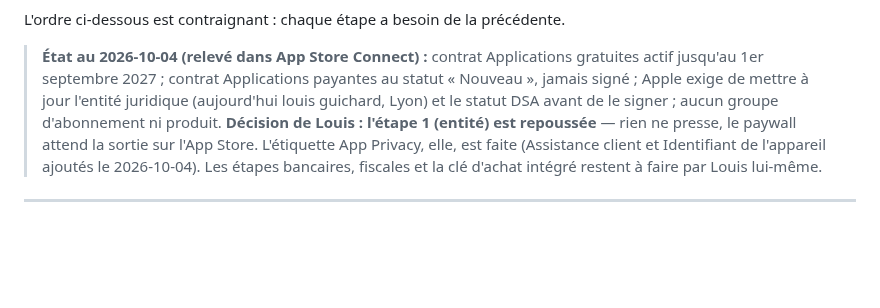
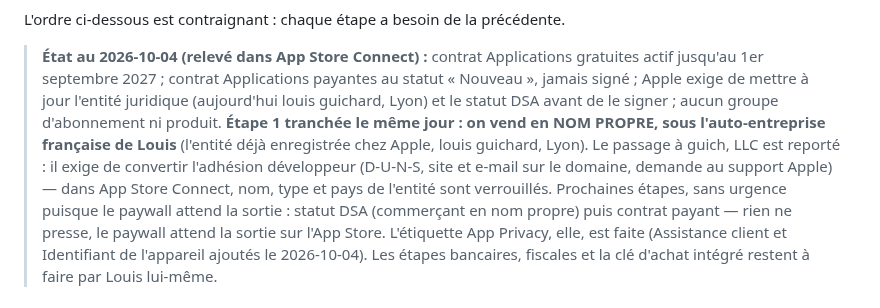
Before and after one commit to guichstudio/podcapp, a Markdown page: docs/freemium-etapes-humaines.md, the part around the change. Drawn GitHub-style; blank space fills up the shorter version.

Commit message:
decision: vendre en nom propre (auto-entreprise FR), la LLC plus tard
Co-Authored-By: Claude Opus 5.5 <noreply@anthropic.com>

```diff
--- a/docs/freemium-etapes-humaines.md
+++ b/docs/freemium-etapes-humaines.md
@@ -15,8 +15,13 @@ L'ordre ci-dessous est contraignant : chaque étape a besoin de la précédente.
 > gratuites actif jusqu'au 1er septembre 2027 ; contrat Applications payantes au
 > statut « Nouveau », jamais signé ; Apple exige de mettre à jour l'entité
 > juridique (aujourd'hui louis guichard, Lyon) et le statut DSA avant de le
-> signer ; aucun groupe d'abonnement ni produit. **Décision de Louis : l'étape 1
-> (entité) est repoussée** — rien ne presse, le paywall attend la sortie sur
+> signer ; aucun groupe d'abonnement ni produit. **Étape 1 tranchée le même jour : on vend en NOM PROPRE,
+> sous l'auto-entreprise française de Louis** (l'entité déjà enregistrée chez
+> Apple, louis guichard, Lyon). Le passage à guich, LLC est reporté : il exige de
+> convertir l'adhésion développeur (D-U-N-S, site et e-mail sur le domaine,
+> demande au support Apple) — dans App Store Connect, nom, type et pays de
+> l'entité sont verrouillés. Prochaines étapes, sans urgence puisque le paywall
+> attend la sortie : statut DSA (commerçant en nom propre) puis contrat payant — rien ne presse, le paywall attend la sortie sur
 > l'App Store. L'étiquette App Privacy, elle, est faite (Assistance client et
 > Identifiant de l'appareil ajoutés le 2026-10-04). Les étapes bancaires,
 > fiscales et la clé d'achat intégré restent à faire par Louis lui-même.
```
Also changed, not shown: CLAUDE.md (+1 -0 lines).
